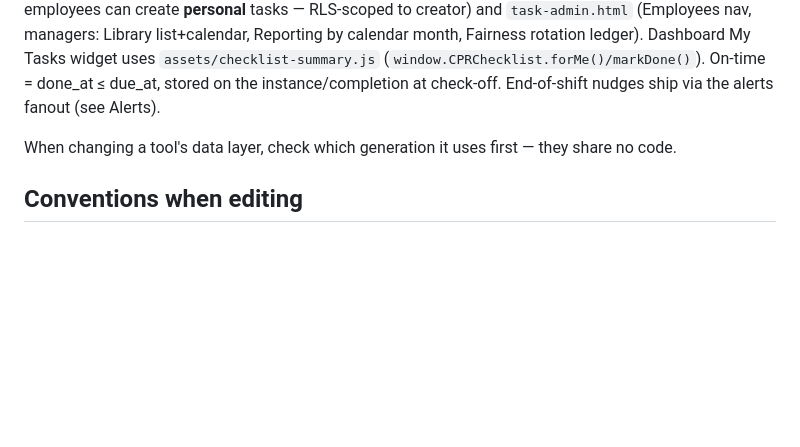
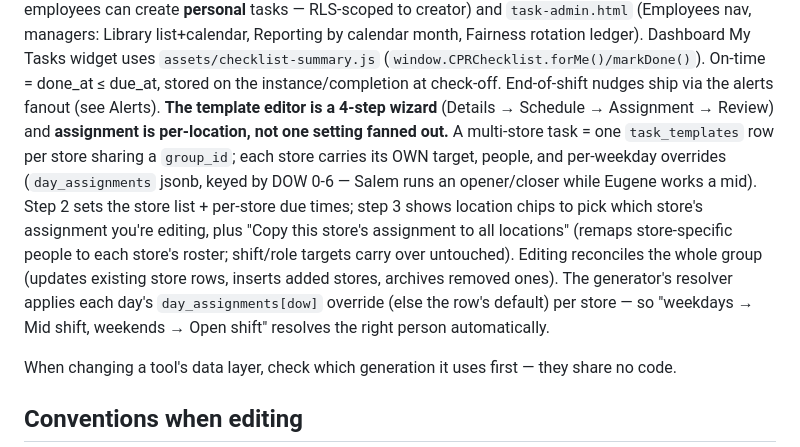
Before and after one commit to myrepairtools/myrepairtools.github.io, a Markdown page: CLAUDE.md, the part around the change. Rendered like a GitHub page; blank space fills up the shorter version.

Commit message:
docs: per-location task assignment in wizard
Co-Authored-By: Claude Fable 5 <noreply@anthropic.com>
Claude-Session: https://claude.ai/code/session_013GWr7ocgSehJRnPL2xLZYp

```diff
--- a/CLAUDE.md
+++ b/CLAUDE.md
@@ -700,6 +700,17 @@ nav, managers: Library list+calendar, Reporting by calendar month, Fairness rota
 ledger). Dashboard My Tasks widget uses `assets/checklist-summary.js`
 (`window.CPRChecklist.forMe()/markDone()`). On-time = done_at ≤ due_at, stored on the
 instance/completion at check-off. End-of-shift nudges ship via the alerts fanout (see Alerts).
+**The template editor is a 4-step wizard** (Details → Schedule → Assignment → Review) and
+**assignment is per-location, not one setting fanned out.** A multi-store task = one
+`task_templates` row per store sharing a `group_id`; each store carries its OWN target,
+people, and per-weekday overrides (`day_assignments` jsonb, keyed by DOW 0-6 — Salem runs an
+opener/closer while Eugene works a mid). Step 2 sets the store list + per-store due times;
+step 3 shows location chips to pick which store's assignment you're editing, plus "Copy this
+store's assignment to all locations" (remaps store-specific people to each store's roster;
+shift/role targets carry over untouched). Editing reconciles the whole group (updates
+existing store rows, inserts added stores, archives removed ones). The generator's resolver
+applies each day's `day_assignments[dow]` override (else the row's default) per store — so
+"weekdays → Mid shift, weekends → Open shift" resolves the right person automatically.
 
 When changing a tool's data layer, check which generation it uses first — they share no code.
 
```
